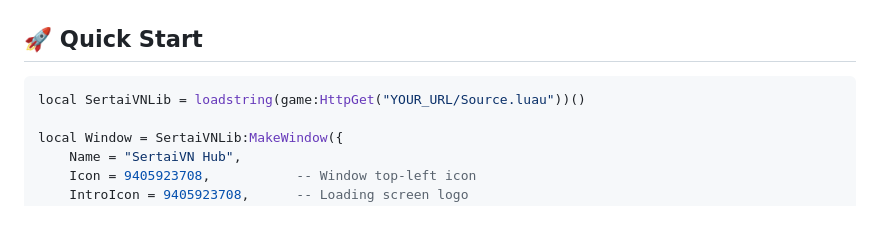
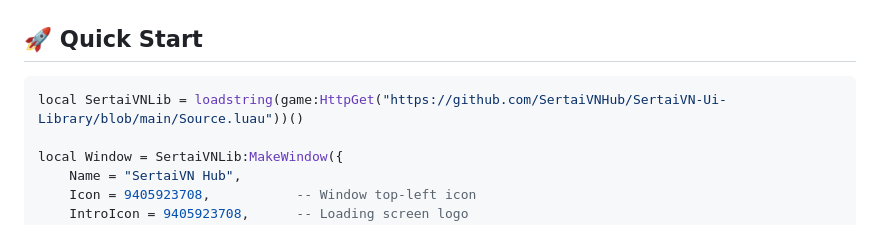
Before and after one commit to SertaiVNHub/SertaiVN-Ui-Library, a Markdown page: Documentation.md, the part around the change. GitHub-like rendering.

````diff
--- a/Documentation.md
+++ b/Documentation.md
@@ -39,7 +39,7 @@
 ## 🚀 Quick Start
 
 ```lua
-local SertaiVNLib = loadstring(game:HttpGet("YOUR_URL/Source.luau"))()
+local SertaiVNLib = loadstring(game:HttpGet("https://github.com/SertaiVNHub/SertaiVN-Ui-Library/blob/main/Source.luau"))()
 
 local Window = SertaiVNLib:MakeWindow({
     Name = "SertaiVN Hub",
````
